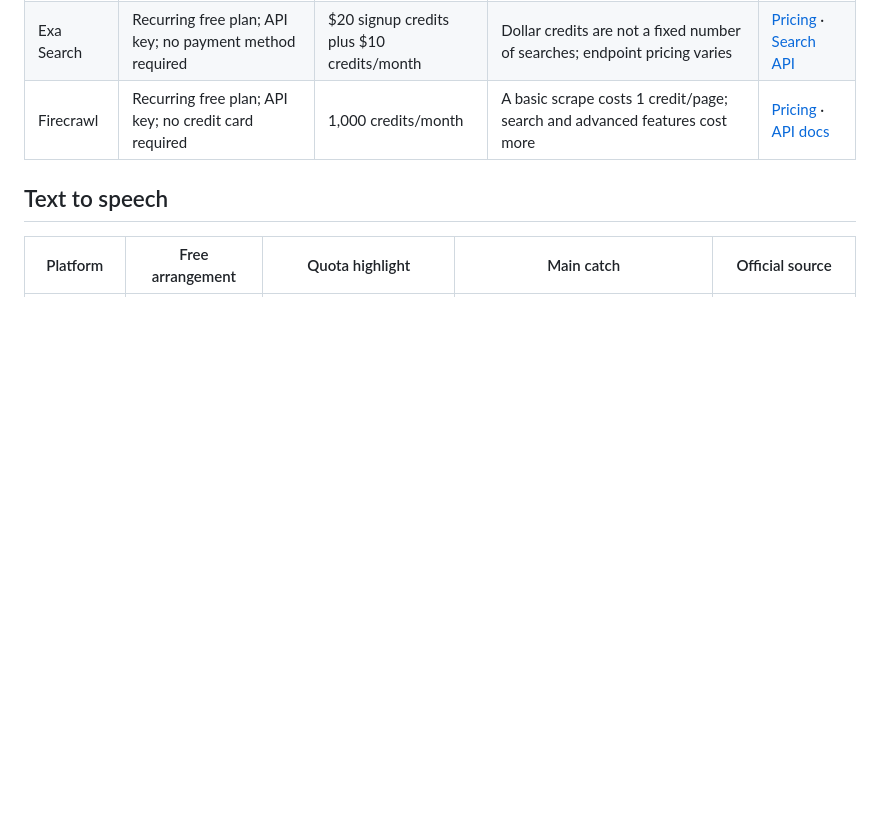
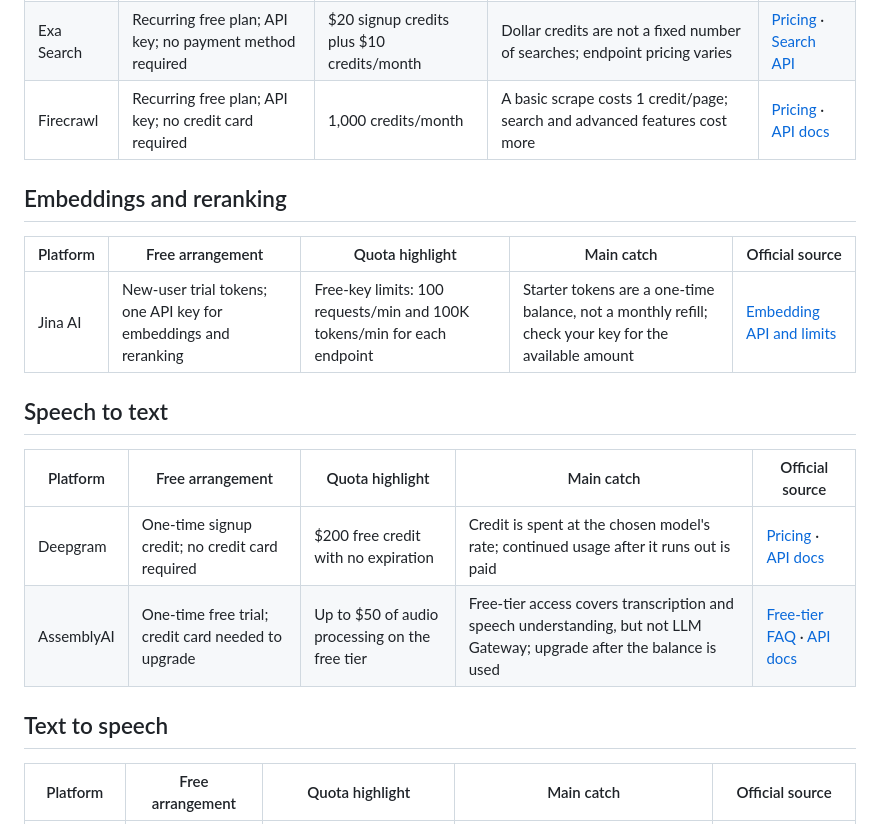
Before and after one commit to A2agent-ai/free-ai-api, a Markdown page: README.md, the part around one of its changes. GitHub-like rendering; blank space fills up the shorter version.

Commit message:
Add three free AI API options for search and speech

```diff
--- a/README.md
+++ b/README.md
@@ -34,6 +34,19 @@ These services expose APIs for search or gathering web content. Credits are not
 | Exa Search | Recurring free plan; API key; no payment method required | $20 signup credits plus $10 credits/month | Dollar credits are not a fixed number of searches; endpoint pricing varies | [Pricing](https://exa.ai/pricing) · [Search API](https://exa.ai/docs/reference/search) |
 | Firecrawl | Recurring free plan; API key; no credit card required | 1,000 credits/month | A basic scrape costs 1 credit/page; search and advanced features cost more | [Pricing](https://www.firecrawl.dev/pricing) · [API docs](https://docs.firecrawl.dev/) |
 
+## Embeddings and reranking
+
+| Platform | Free arrangement | Quota highlight | Main catch | Official source |
+|---|---|---|---|---|
+| Jina AI | New-user trial tokens; one API key for embeddings and reranking | Free-key limits: 100 requests/min and 100K tokens/min for each endpoint | Starter tokens are a one-time balance, not a monthly refill; check your key for the available amount | [Embedding API and limits](https://jina.ai/embeddings/) |
+
+## Speech to text
+
+| Platform | Free arrangement | Quota highlight | Main catch | Official source |
+|---|---|---|---|---|
+| Deepgram | One-time signup credit; no credit card required | $200 free credit with no expiration | Credit is spent at the chosen model's rate; continued usage after it runs out is paid | [Pricing](https://deepgram.com/pricing) · [API docs](https://developers.deepgram.com/docs/pre-recorded-audio) |
+| AssemblyAI | One-time free trial; credit card needed to upgrade | Up to $50 of audio processing on the free tier | Free-tier access covers transcription and speech understanding, but not LLM Gateway; upgrade after the balance is used | [Free-tier FAQ](https://support.assemblyai.com/articles/5370767329-can-i-sign-up-for-free) · [API docs](https://www.assemblyai.com/docs/) |
+
 ## Text to speech
 
 | Platform | Free arrangement | Quota highlight | Main catch | Official source |
```
Also changed, not shown: other parts of README.md (+1 -1 lines).
